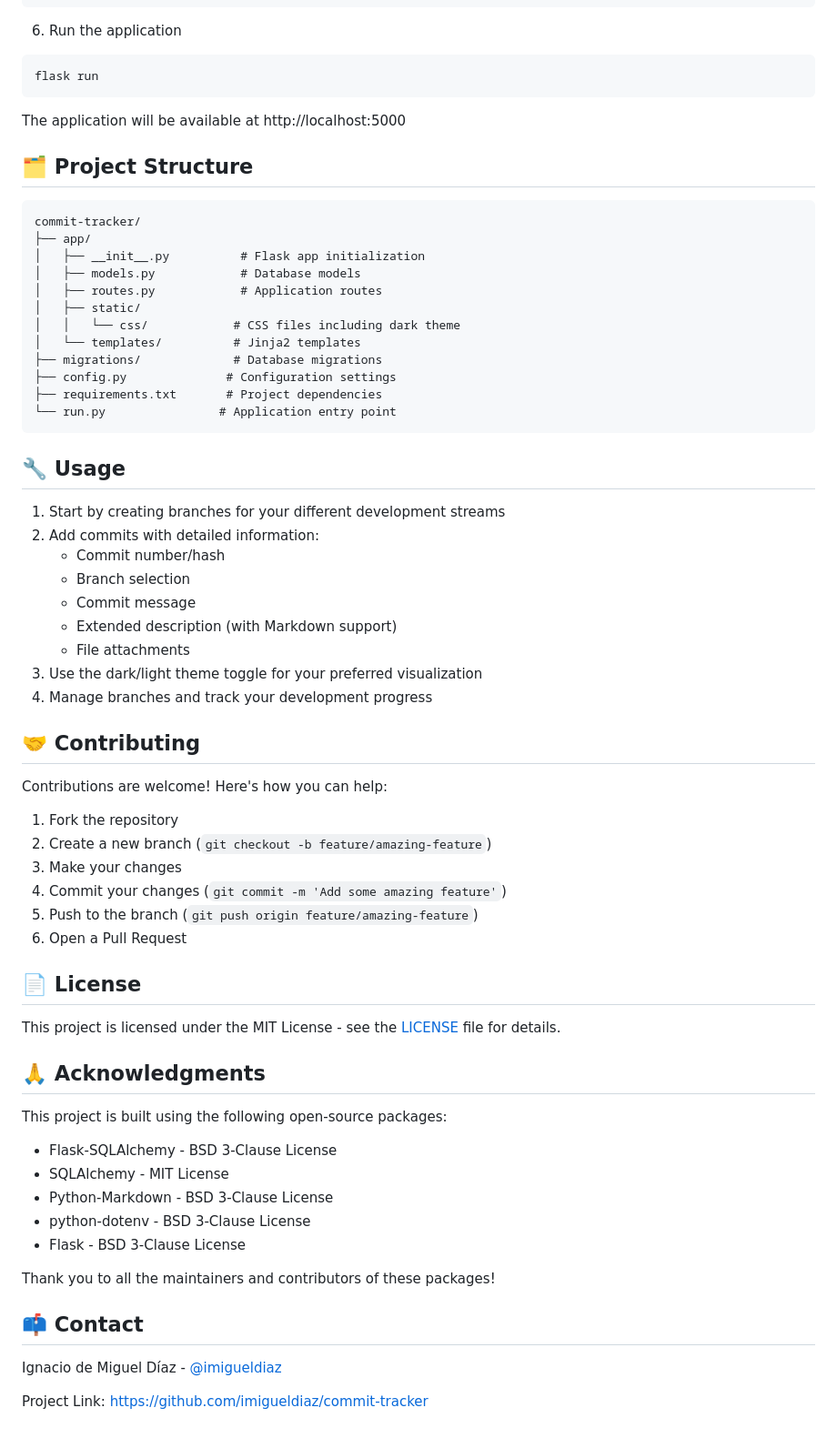
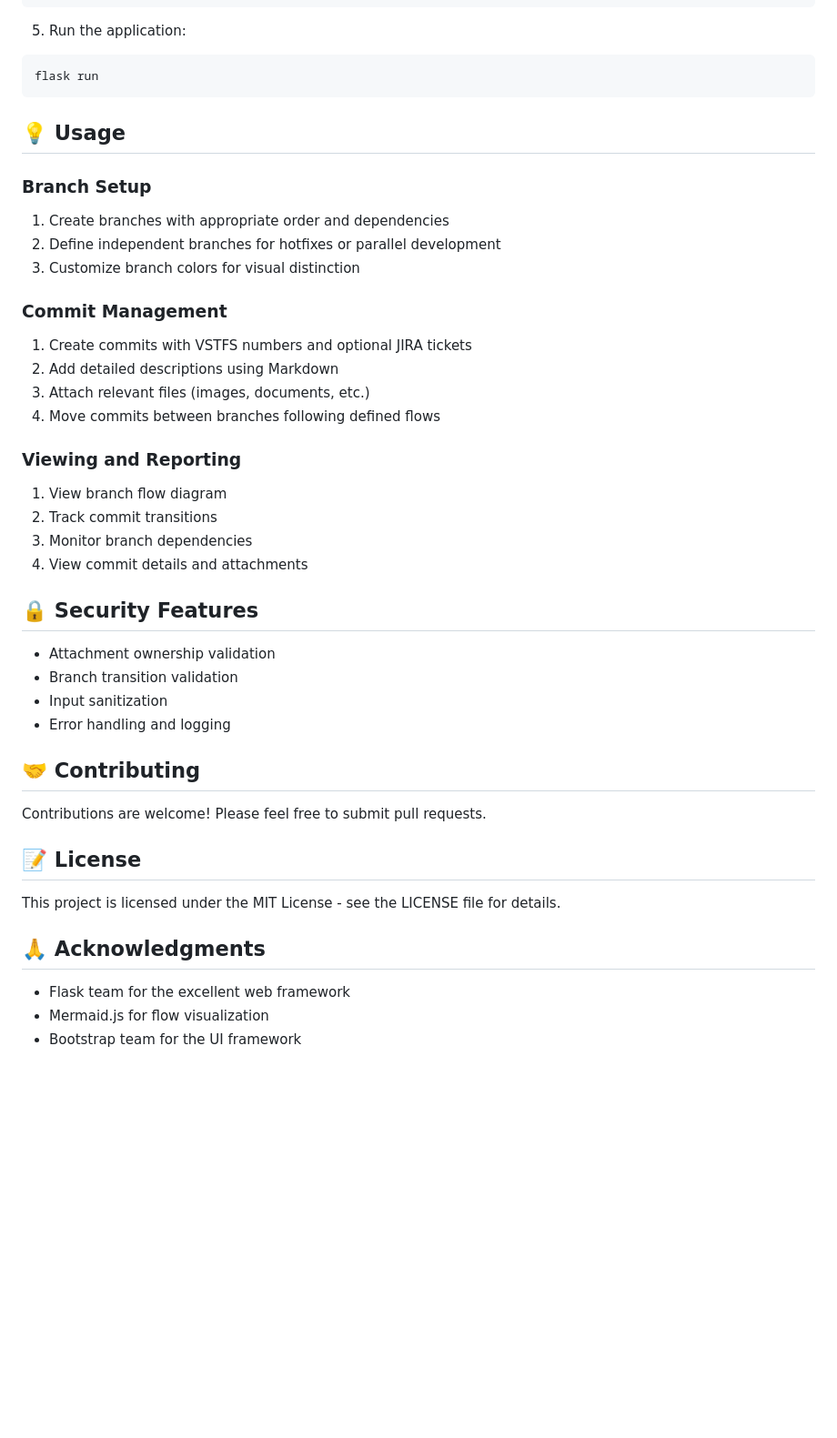
Before and after one commit to imigueldiaz/commit-tracker, a Markdown page: README.md, the part around one of its changes. Shown at 91% size. Drawn GitHub-style; blank space fills up the shorter version.

Commit message:
Add enhanced branch and commit management features

````diff
--- a/README.md
+++ b/README.md
@@ -68,71 +73,41 @@ cp .env-example .env
 flask db upgrade
 ```
-
-6. Run the application
-```powershell
+5. Run the application:
+```bash
 flask run
 ```
+## 💡 Usage
 
-The application will be available at http://localhost:5000
+### Branch Setup
+1. Create branches with appropriate order and dependencies
+2. Define independent branches for hotfixes or parallel development
+3. Customize branch colors for visual distinction
 
-## 🗂️ Project Structure
+### Commit Management
+1. Create commits with VSTFS numbers and optional JIRA tickets
+2. Add detailed descriptions using Markdown
+3. Attach relevant files (images, documents, etc.)
+4. Move commits between branches following defined flows
 
-```
-commit-tracker/
-├── app/
-│   ├── __init__.py          # Flask app initialization
-│   ├── models.py            # Database models
-│   ├── routes.py            # Application routes
-│   ├── static/
-│   │   └── css/            # CSS files including dark theme
-│   └── templates/          # Jinja2 templates
-├── migrations/             # Database migrations
-├── config.py              # Configuration settings
-├── requirements.txt       # Project dependencies
-└── run.py                # Application entry point
-```
+### Viewing and Reporting
+1. View branch flow diagram
+2. Track commit transitions
+3. Monitor branch dependencies
+4. View commit details and attachments
 
-## 🔧 Usage
-
-1. Start by creating branches for your different development streams
-2. Add commits with detailed information:
-   - Commit number/hash
-   - Branch selection
-   - Commit message
-   - Extended description (with Markdown support)
-   - File attachments
-3. Use the dark/light theme toggle for your preferred visualization
-4. Manage branches and track your development progress
+## 🔒 Security Features
+- Attachment ownership validation
+- Branch transition validation
+- Input sanitization
+- Error handling and logging
 
 ## 🤝 Contributing
+Contributions are welcome! Please feel free to submit pull requests.
 
-Contributions are welcome! Here's how you can help:
-
-1. Fork the repository
-2. Create a new branch (`git checkout -b feature/amazing-feature`)
-3. Make your changes
-4. Commit your changes (`git commit -m 'Add some amazing feature'`)
-5. Push to the branch (`git push origin feature/amazing-feature`)
-6. Open a Pull Request
-
-## 📄 License
-
-This project is licensed under the MIT License - see the [LICENSE](LICENSE) file for details.
+## 📝 License
+This project is licensed under the MIT License - see the LICENSE file for details.
 
 ## 🙏 Acknowledgments
-
-This project is built using the following open-source packages:
-
-- Flask-SQLAlchemy - BSD 3-Clause License
-- SQLAlchemy - MIT License
-- Python-Markdown - BSD 3-Clause License
-- python-dotenv - BSD 3-Clause License
-- Flask - BSD 3-Clause License
-
-Thank you to all the maintainers and contributors of these packages!
-
-## 📫 Contact
-
-Ignacio de Miguel Díaz - [@imigueldiaz](https://github.com/imigueldiaz)
-
-Project Link: [https://github.com/imigueldiaz/commit-tracker](https://github.com/imigueldiaz/commit-tracker)
+- Flask team for the excellent web framework
+- Mermaid.js for flow visualization
+- Bootstrap team for the UI framework
````
Also changed, not shown: other parts of README.md (+55 -50 lines).
